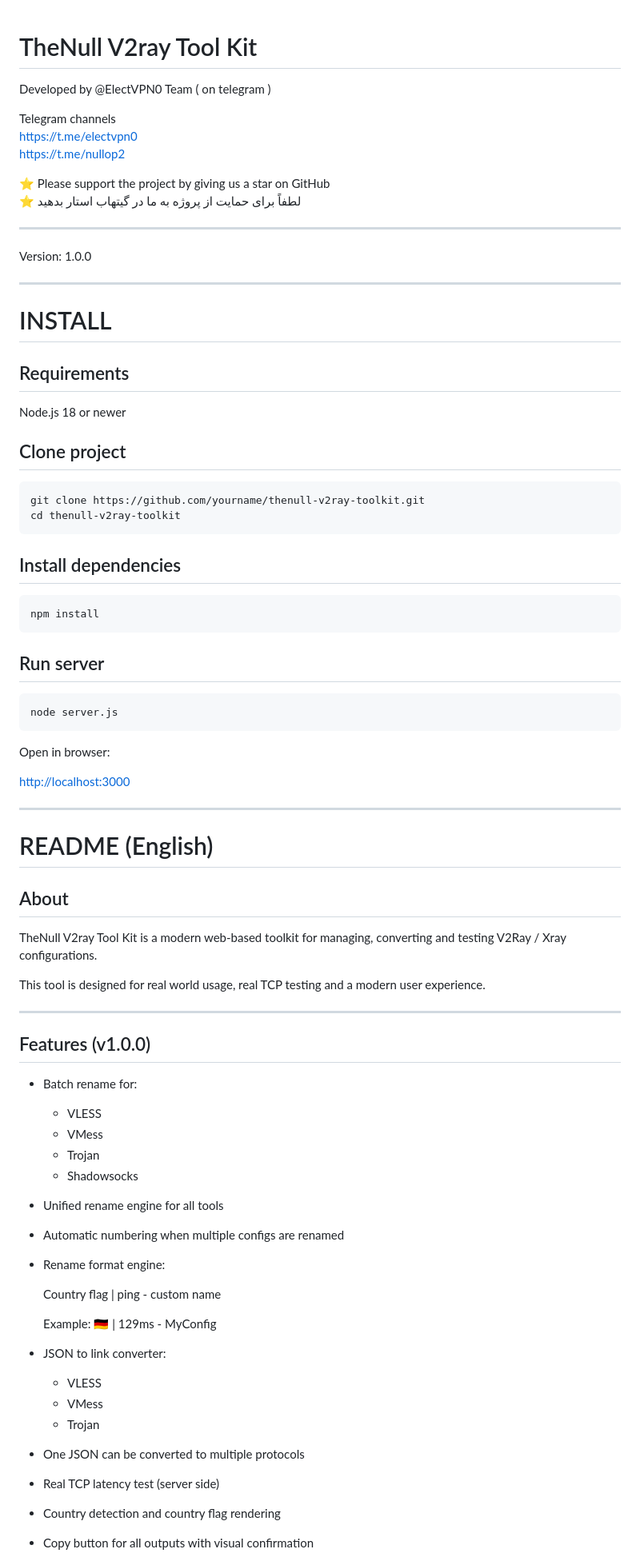
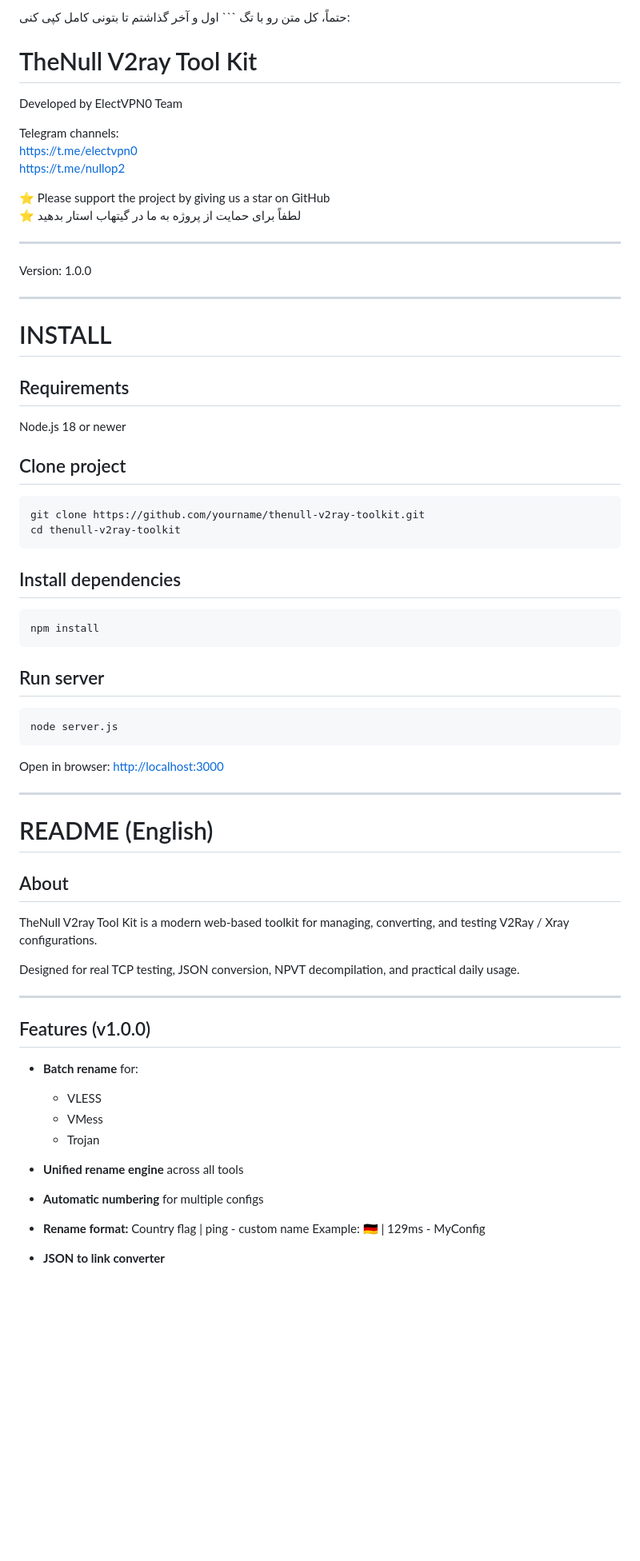
Before and after one commit to nullop1/v2raytoolkit, a Markdown page: README.md, the part around one of its changes. Shown at 80% size. Rendered like a GitHub page; blank space fills up the shorter version.

`````diff
--- a/README.md
+++ b/README.md
@@ -1,8 +1,11 @@
+حتماً، کل متن رو با تگ ``` اول و آخر گذاشتم تا بتونی کامل کپی کنی:
+
+
 # TheNull V2ray Tool Kit
 
-Developed by @ElectVPN0 Team ( on telegram )
+Developed by ElectVPN0 Team
 
-Telegram channels
+Telegram channels:
 https://t.me/electvpn0
 https://t.me/nullop2
 
@@ -18,15 +21,13 @@ Version: 1.0.0
 # INSTALL
 
 ## Requirements
-
 Node.js 18 or newer
 
 ## Clone project
-
 ```bash
 git clone https://github.com/yourname/thenull-v2ray-toolkit.git
 cd thenull-v2ray-toolkit
-````
+```
 
 ## Install dependencies
 
@@ -41,7 +42,6 @@ node server.js
 ```
 
 Open in browser:
-
 [http://localhost:3000](http://localhost:3000)
 
 ---
@@ -50,44 +50,28 @@ Open in browser:
 
 ## About
 
-TheNull V2ray Tool Kit is a modern web-based toolkit for managing, converting and testing
+TheNull V2ray Tool Kit is a modern web-based toolkit for managing, converting, and testing
 V2Ray / Xray configurations.
 
-This tool is designed for real world usage, real TCP testing and a modern user experience.
+Designed for real TCP testing, JSON conversion, NPVT decompilation, and practical daily usage.
 
 ---
 
 ## Features (v1.0.0)
 
-* Batch rename for:
-
-  * VLESS
-  * VMess
-  * Trojan
-  * Shadowsocks
-
-* Unified rename engine for all tools
-
-* Automatic numbering when multiple configs are renamed
-
-* Rename format engine:
-
-  Country flag | ping - custom name
-
-  Example:
-  🇩🇪 | 129ms - MyConfig
-
-* JSON to link converter:
+* **Batch rename** for:
 
   * VLESS
   * VMess
   * Trojan
 
-* One JSON can be converted to multiple protocols
+* **Unified rename engine** across all tools
 
-* Real TCP latency test (server side)
+* **Automatic numbering** for multiple configs
 
-* Country detection and country flag rendering
+* **Rename format:**
+  Country flag | ping - custom name
+  Example: 🇩🇪 | 129ms - MyConfig
 
-* Copy button for all outputs with visual confirmation
+* **JSON to link converter**
 
`````
Also changed, not shown: other parts of README.md (+64 -140 lines).
